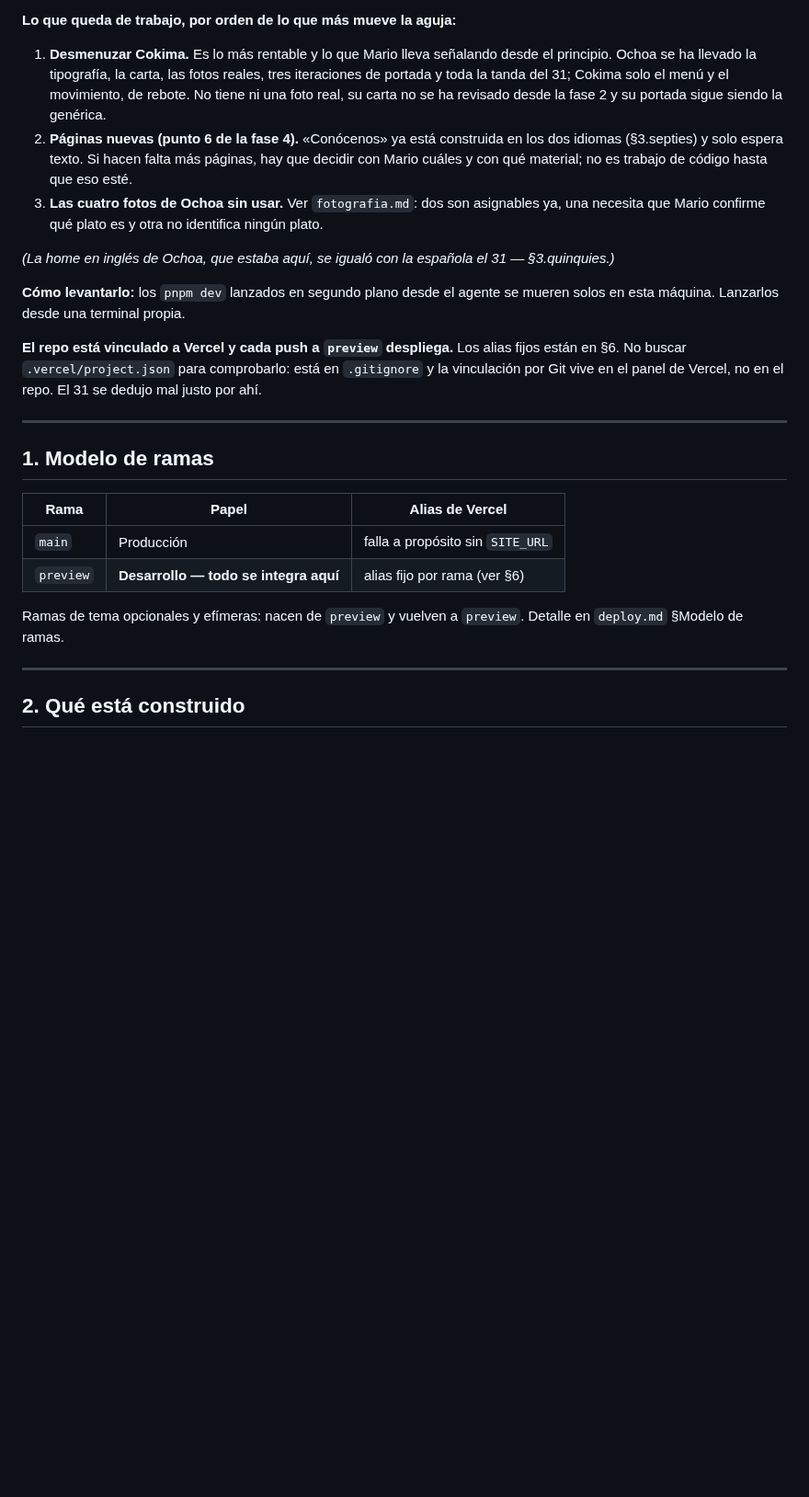
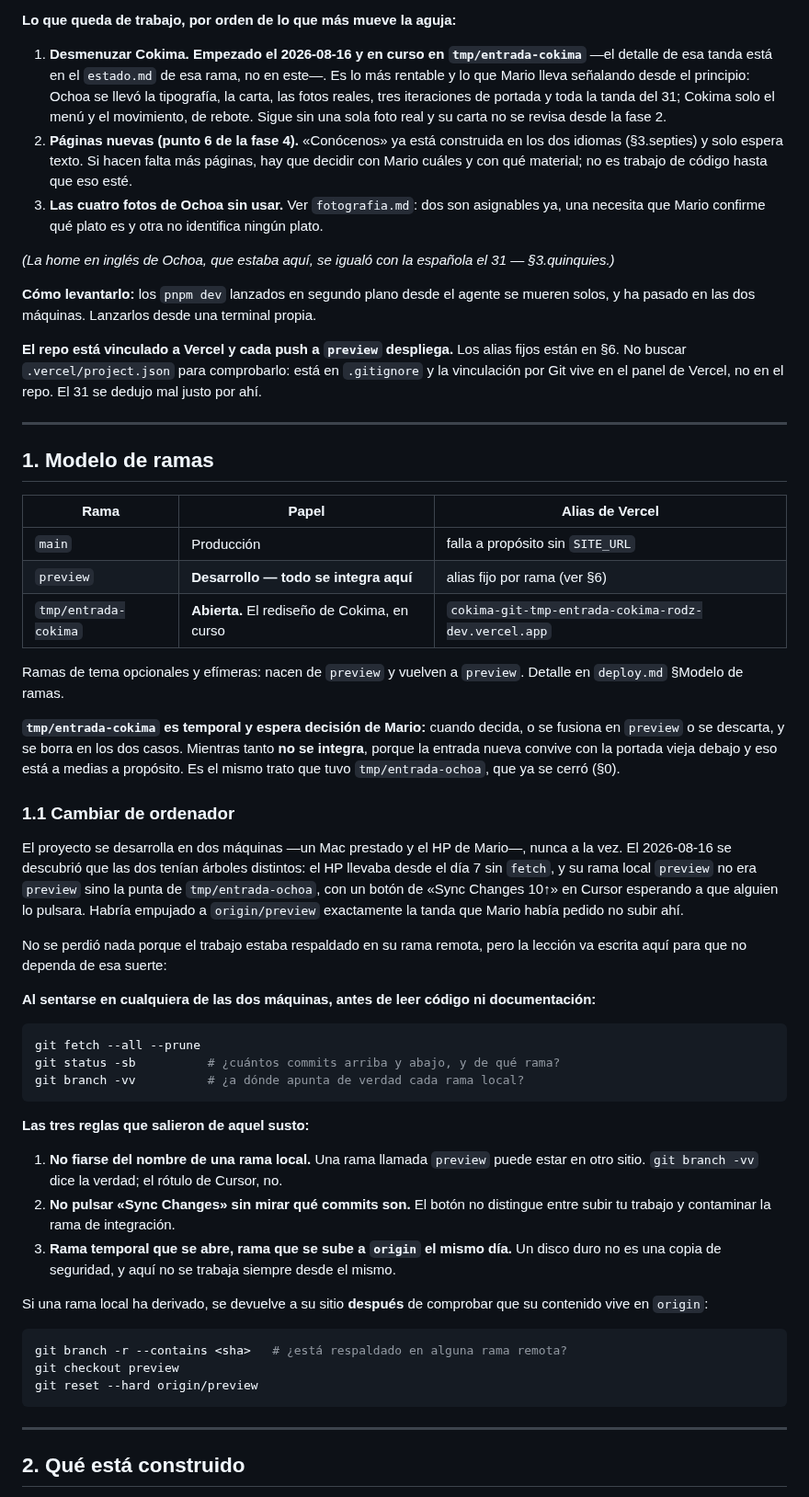
Before and after one commit to PH-Sport/ochoa-cokima, a Markdown page: docs/estado.md, the part around one of its changes. Shown at 92% size. Drawn GitHub-style; blank space fills up the shorter version.

````diff
--- a/docs/estado.md
+++ b/docs/estado.md
@@ -80,10 +95,11 @@ Lo que queda pendiente de los otros dos, y es lo primero al retomar:
 
 **Lo que queda de trabajo, por orden de lo que más mueve la aguja:**
 
-1. **Desmenuzar Cokima.** Es lo más rentable y lo que Mario lleva señalando desde el principio.
-   Ochoa se ha llevado la tipografía, la carta, las fotos reales, tres iteraciones de portada y
-   toda la tanda del 31; Cokima solo el menú y el movimiento, de rebote. No tiene ni una foto
-   real, su carta no se ha revisado desde la fase 2 y su portada sigue siendo la genérica.
+1. **Desmenuzar Cokima. Empezado el 2026-08-16 y en curso en `tmp/entrada-cokima`** —el detalle
+   de esa tanda está en el `estado.md` de esa rama, no en este—. Es lo más rentable y lo que
+   Mario lleva señalando desde el principio: Ochoa se llevó la tipografía, la carta, las fotos
+   reales, tres iteraciones de portada y toda la tanda del 31; Cokima solo el menú y el
+   movimiento, de rebote. Sigue sin una sola foto real y su carta no se revisa desde la fase 2.
 2. **Páginas nuevas (punto 6 de la fase 4).** «Conócenos» ya está construida en los dos idiomas
    (§3.septies) y solo espera texto. Si hacen falta más páginas, hay que decidir con Mario cuáles
    y con qué material; no es trabajo de código hasta que eso esté.
@@ -92,8 +108,8 @@ Lo que queda pendiente de los otros dos, y es lo primero al retomar:
 
 *(La home en inglés de Ochoa, que estaba aquí, se igualó con la española el 31 — §3.quinquies.)*
 
-**Cómo levantarlo:** los `pnpm dev` lanzados en segundo plano desde el agente se mueren solos en
-esta máquina. Lanzarlos desde una terminal propia.
+**Cómo levantarlo:** los `pnpm dev` lanzados en segundo plano desde el agente se mueren solos, y
+ha pasado en las dos máquinas. Lanzarlos desde una terminal propia.
 
 **El repo está vinculado a Vercel y cada push a `preview` despliega.** Los alias fijos están en
 §6. No buscar `.vercel/project.json` para comprobarlo: está en `.gitignore` y la vinculación por
@@ -107,9 +123,52 @@ Git vive en el panel de Vercel, no en el repo. El 31 se dedujo mal justo por ah
 |---|---|---|
 | `main` | Producción | falla a propósito sin `SITE_URL` |
 | `preview` | **Desarrollo — todo se integra aquí** | alias fijo por rama (ver §6) |
+| `tmp/entrada-cokima` | **Abierta.** El rediseño de Cokima, en curso | `cokima-git-tmp-entrada-cokima-rodz-dev.vercel.app` |
 
 Ramas de tema opcionales y efímeras: nacen de `preview` y vuelven a `preview`.
 Detalle en `deploy.md` §Modelo de ramas.
+
+**`tmp/entrada-cokima` es temporal y espera decisión de Mario:** cuando decida, o se fusiona en
+`preview` o se descarta, y se borra en los dos casos. Mientras tanto **no se integra**, porque la
+entrada nueva convive con la portada vieja debajo y eso está a medias a propósito. Es el mismo
+trato que tuvo `tmp/entrada-ochoa`, que ya se cerró (§0).
+
+### 1.1 Cambiar de ordenador
+
+El proyecto se desarrolla en dos máquinas —un Mac prestado y el HP de Mario—, nunca a la vez.
+El 2026-08-16 se descubrió que las dos tenían árboles distintos: el HP llevaba desde el día 7 sin
+`fetch`, y su rama local `preview` no era `preview` sino la punta de `tmp/entrada-ochoa`, con un
+botón de «Sync Changes 10↑» en Cursor esperando a que alguien lo pulsara. Habría empujado a
+`origin/preview` exactamente la tanda que Mario había pedido no subir ahí.
+
+No se perdió nada porque el trabajo estaba respaldado en su rama remota, pero la lección va
+escrita aquí para que no dependa de esa suerte:
+
+**Al sentarse en cualquiera de las dos máquinas, antes de leer código ni documentación:**
+
+```bash
+git fetch --all --prune
+git status -sb          # ¿cuántos commits arriba y abajo, y de qué rama?
+git branch -vv          # ¿a dónde apunta de verdad cada rama local?
+```
+
+**Las tres reglas que salieron de aquel susto:**
+
+1. **No fiarse del nombre de una rama local.** Una rama llamada `preview` puede estar en otro
+   sitio. `git branch -vv` dice la verdad; el rótulo de Cursor, no.
+2. **No pulsar «Sync Changes» sin mirar qué commits son.** El botón no distingue entre subir tu
+   trabajo y contaminar la rama de integración.
+3. **Rama temporal que se abre, rama que se sube a `origin` el mismo día.** Un disco duro no es
+   una copia de seguridad, y aquí no se trabaja siempre desde el mismo.
+
+Si una rama local ha derivado, se devuelve a su sitio **después** de comprobar que su contenido
+vive en `origin`:
+
+```bash
+git branch -r --contains <sha>   # ¿está respaldado en alguna rama remota?
+git checkout preview
+git reset --hard origin/preview
+```
 
 ---
 
````
Also changed, not shown: other parts of docs/estado.md (+30 -15 lines).
